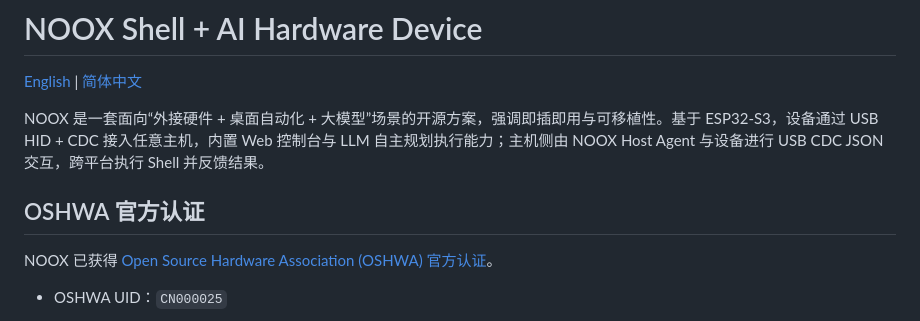
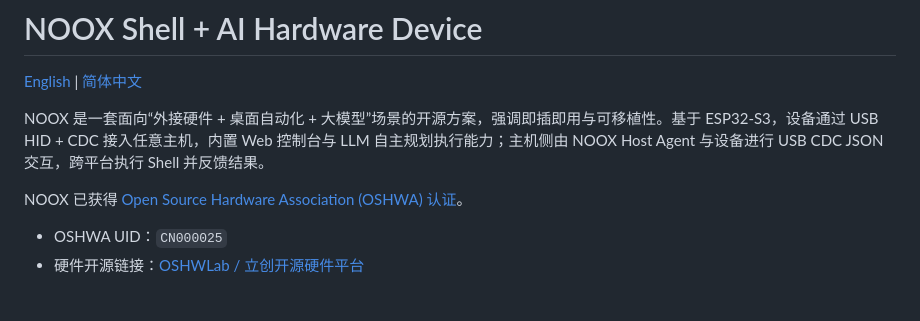
Before and after one commit to hurricane-0/NOOX, a Markdown page: README.zh-CN.md, the part around one of its changes. Drawn GitHub-style.

```diff
--- a/README.zh-CN.md
+++ b/README.zh-CN.md
@@ -4,9 +4,8 @@
 
 NOOX 是一套面向“外接硬件 + 桌面自动化 + 大模型”场景的开源方案，强调即插即用与可移植性。基于 ESP32-S3，设备通过 USB HID + CDC 接入任意主机，内置 Web 控制台与 LLM 自主规划执行能力；主机侧由 NOOX Host Agent 与设备进行 USB CDC JSON 交互，跨平台执行 Shell 并反馈结果。
 
-## OSHWA 官方认证
-
-NOOX 已获得 [Open Source Hardware Association (OSHWA) 官方认证](https://certification.oshwa.org/cn000025.html)。
+NOOX 已获得 [Open Source Hardware Association (OSHWA) 认证](https://certification.oshwa.org/cn000025.html)。
 
 - OSHWA UID：`CN000025`
+- 硬件开源链接：[OSHWLab / 立创开源硬件平台](https://oshwhub.com/hgyzqxt/noox)
 
```
Also changed, not shown: other parts of README.zh-CN.md (+3 -1 lines), README.md (+4 -3 lines).
